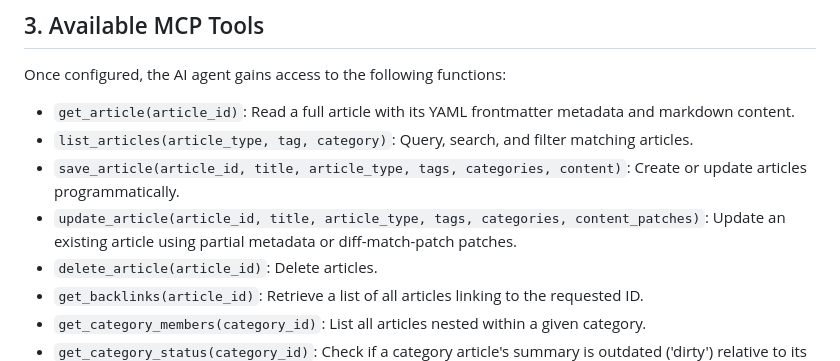
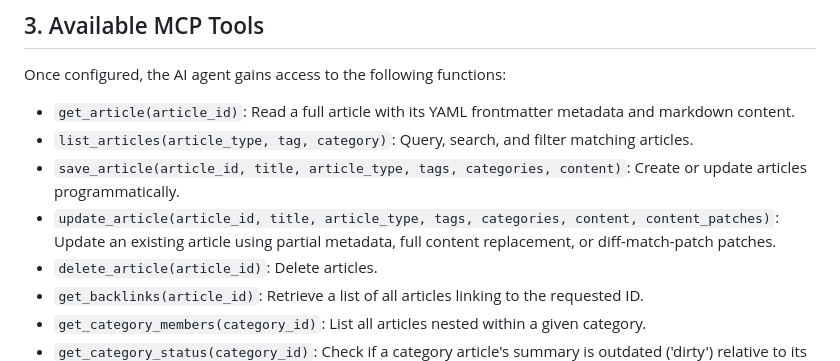
Before and after one commit to inckie/WikiKnowledge, a Markdown page: knowledge/articles/local-setup-and-mcp.md, the part around the change. Drawn GitHub-style.

Commit message:
* doc update

```diff
--- a/knowledge/articles/local-setup-and-mcp.md
+++ b/knowledge/articles/local-setup-and-mcp.md
@@ -92,7 +92,7 @@ Once configured, the AI agent gains access to the following functions:
 - `get_article(article_id)`: Read a full article with its YAML frontmatter metadata and markdown content.
 - `list_articles(article_type, tag, category)`: Query, search, and filter matching articles.
 - `save_article(article_id, title, article_type, tags, categories, content)`: Create or update articles programmatically.
-- `update_article(article_id, title, article_type, tags, categories, content_patches)`: Update an existing article using partial metadata or diff-match-patch patches.
+- `update_article(article_id, title, article_type, tags, categories, content, content_patches)`: Update an existing article using partial metadata, full content replacement, or diff-match-patch patches.
 - `delete_article(article_id)`: Delete articles.
 - `get_backlinks(article_id)`: Retrieve a list of all articles linking to the requested ID.
 - `get_category_members(category_id)`: List all articles nested within a given category.
```
